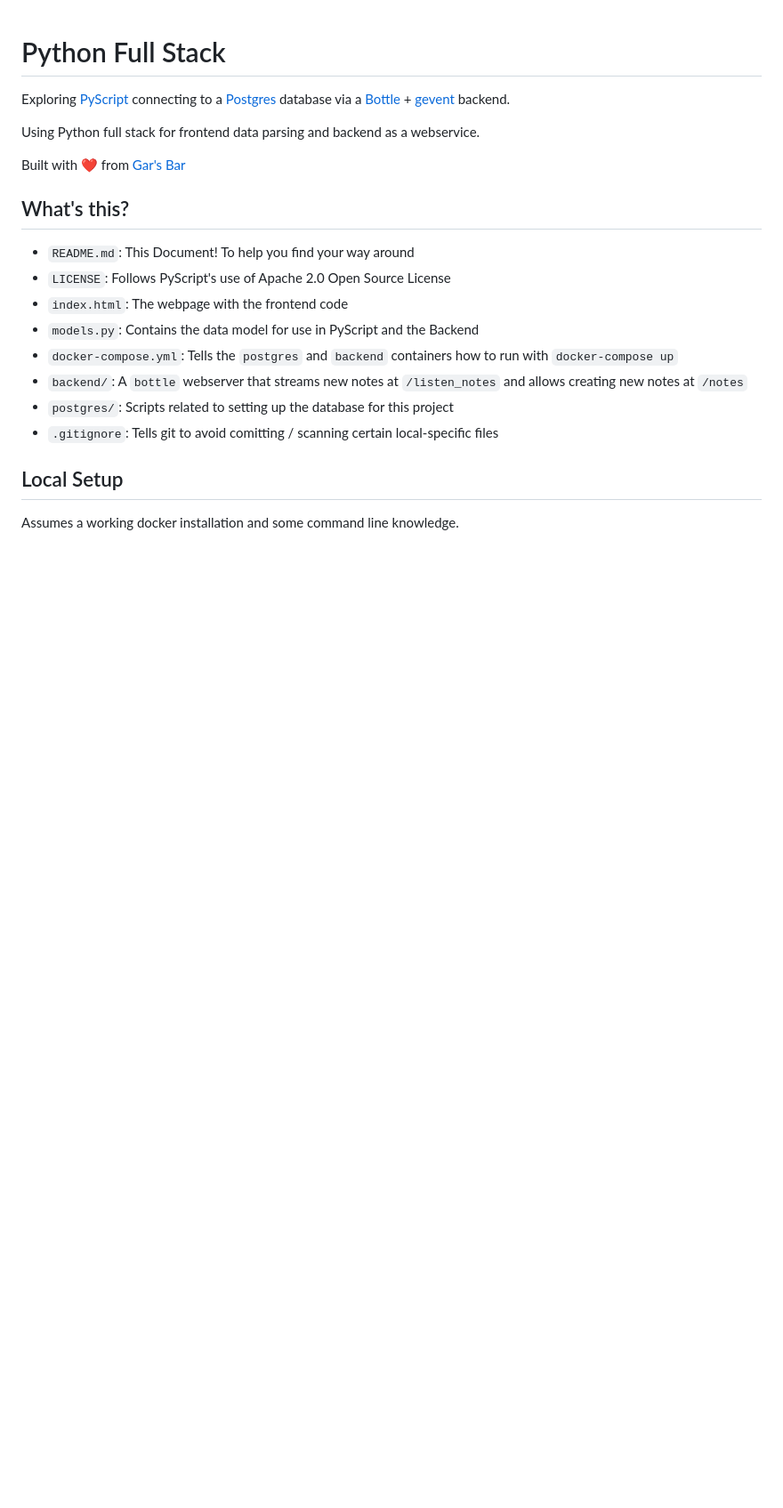
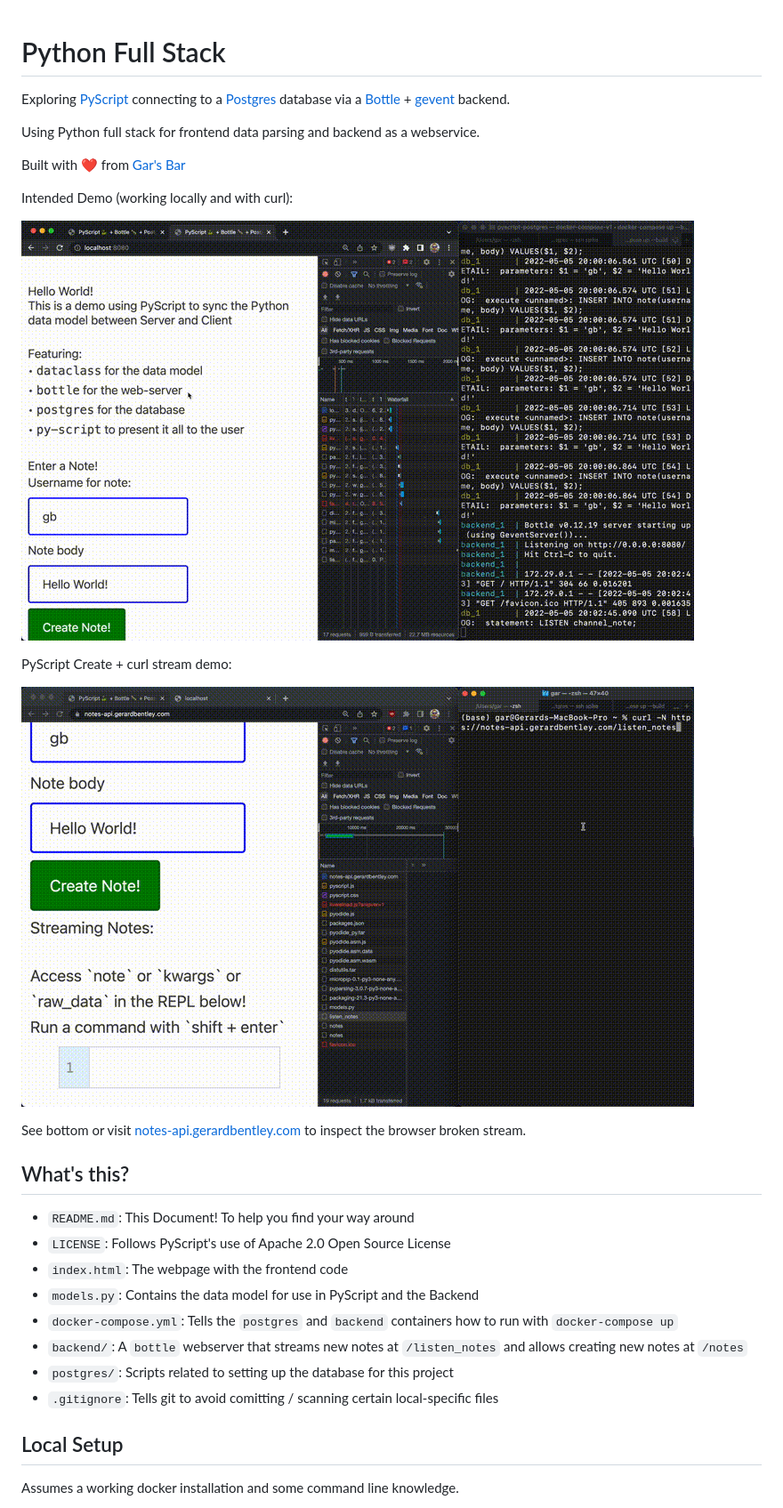
Before and after one commit to gerardrbentley/pyscript-postgres, a Markdown page: README.md, the part around the change printed below. Shown: that part at 89% size. Rendered like a GitHub page; pictures changed too: images/curl_working.gif (added), images/local_working.gif (added); blank space fills up the shorter version.

Commit message:
demos: gifs

```diff
--- a/README.md
+++ b/README.md
@@ -5,6 +5,16 @@ Exploring [PyScript](https://pyscript.net/) connecting to a [Postgres](https://w
 Using Python full stack for frontend data parsing and backend as a webservice.
 
 Built with ❤️ from [Gar's Bar](https://tech.gerardbentley.com/)
+
+Intended Demo (working locally and with curl):
+
+![Localhost Demo](images/local_working.gif)
+
+PyScript Create + curl stream demo:
+
+![Curl streaming demo](images/curl_working.gif)
+
+See bottom or visit [notes-api.gerardbentley.com](https://notes-api.gerardbentley.com) to inspect the browser broken stream.
 
 ## What's this?
 
```
Also changed, not shown: other parts of README.md (+7 -0 lines), images/server_broken.gif (added), 1 other file.
